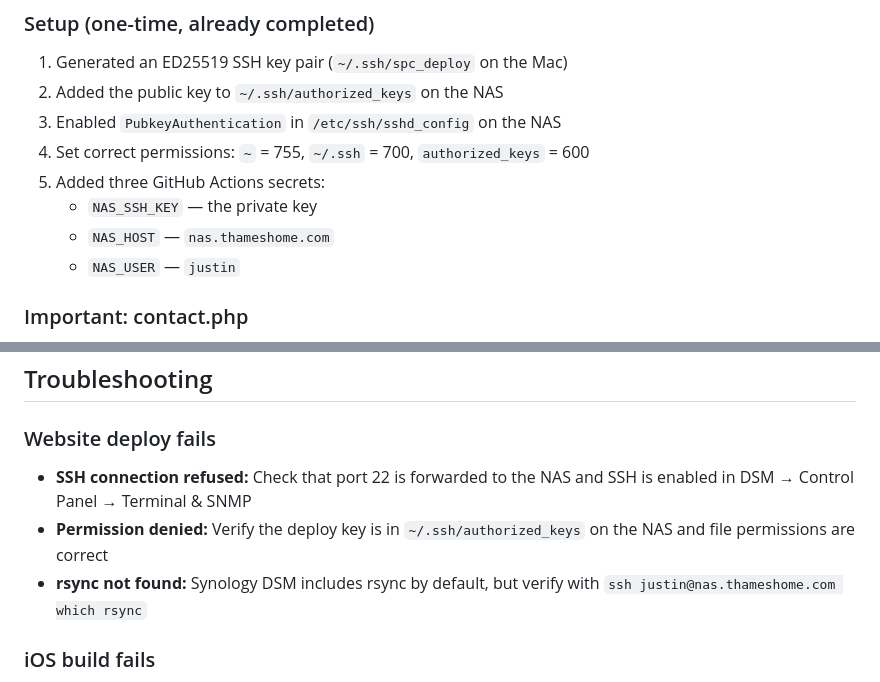
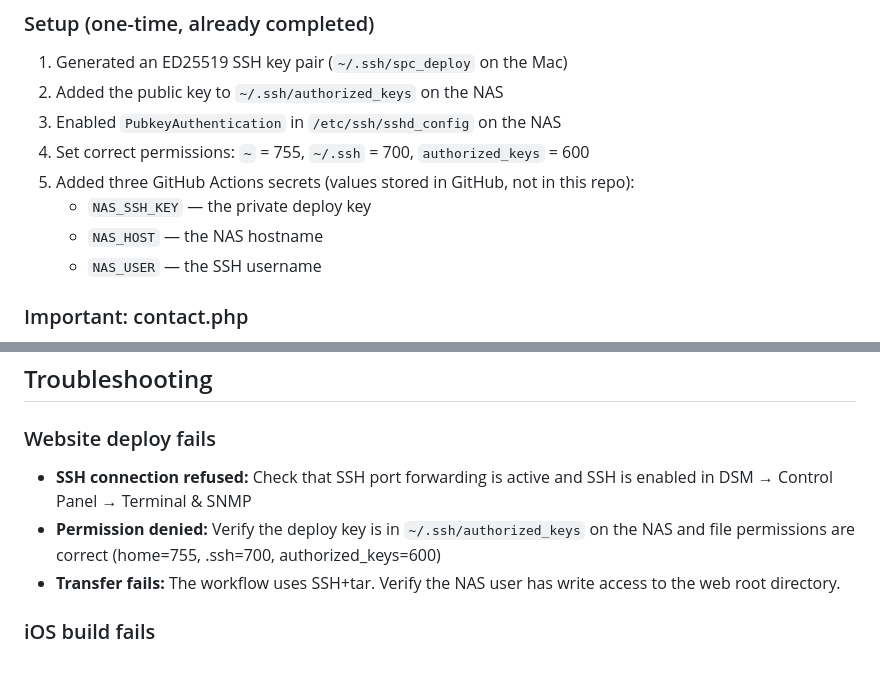
Before and after one commit to mrthames/simple-pitch-counter, a Markdown page: docs/process/deployment.md, 2 parts joined by grey strips. Drawn GitHub-style.

Commit message:
Redact NAS hostname, username, and port details from deployment docs
Removed sensitive infrastructure details (hostname, SSH username,
port forwarding confirmation) that could be used to target the
home network. Values remain in GitHub Secrets where they belong.

Co-Authored-By: Claude Opus 4.6 <noreply@anthropic.com>

```diff
--- a/docs/process/deployment.md
+++ b/docs/process/deployment.md
@@ -28,10 +28,10 @@ You can also trigger a deploy manually from GitHub → Actions → "Deploy Websi
 2. Added the public key to `~/.ssh/authorized_keys` on the NAS
 3. Enabled `PubkeyAuthentication` in `/etc/ssh/sshd_config` on the NAS
 4. Set correct permissions: `~` = 755, `~/.ssh` = 700, `authorized_keys` = 600
-5. Added three GitHub Actions secrets:
-   - `NAS_SSH_KEY` — the private key
-   - `NAS_HOST` — `nas.thameshome.com`
-   - `NAS_USER` — `justin`
+5. Added three GitHub Actions secrets (values stored in GitHub, not in this repo):
+   - `NAS_SSH_KEY` — the private deploy key
+   - `NAS_HOST` — the NAS hostname
+   - `NAS_USER` — the SSH username
 
 ### Important: contact.php
 
@@ -102,9 +102,9 @@ When shipping a new version:
 
 ### Website deploy fails
 
-- **SSH connection refused:** Check that port 22 is forwarded to the NAS and SSH is enabled in DSM → Control Panel → Terminal & SNMP
-- **Permission denied:** Verify the deploy key is in `~/.ssh/authorized_keys` on the NAS and file permissions are correct
-- **rsync not found:** Synology DSM includes rsync by default, but verify with `ssh justin@nas.thameshome.com which rsync`
+- **SSH connection refused:** Check that SSH port forwarding is active and SSH is enabled in DSM → Control Panel → Terminal & SNMP
+- **Permission denied:** Verify the deploy key is in `~/.ssh/authorized_keys` on the NAS and file permissions are correct (home=755, .ssh=700, authorized_keys=600)
+- **Transfer fails:** The workflow uses SSH+tar. Verify the NAS user has write access to the web root directory.
 
 ### iOS build fails
 
```
